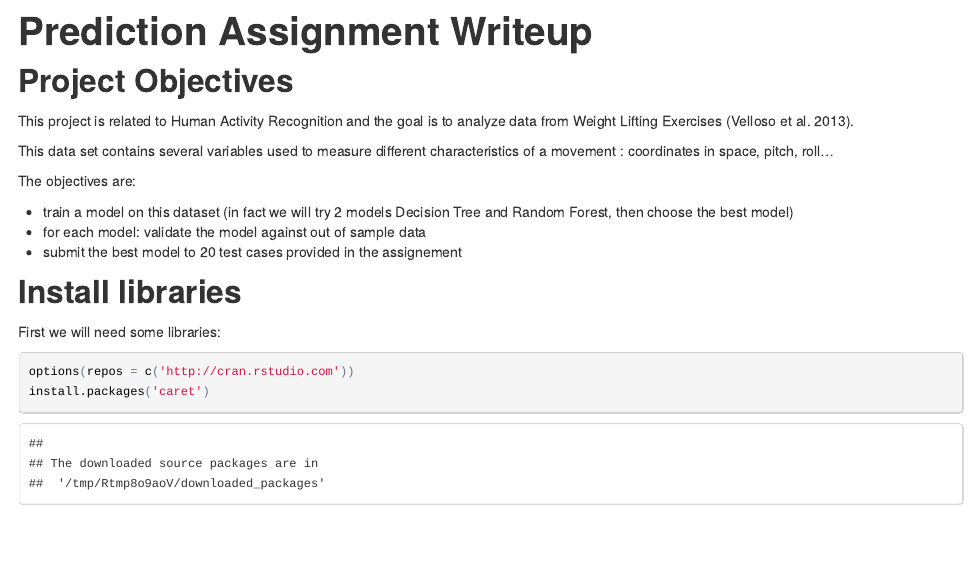
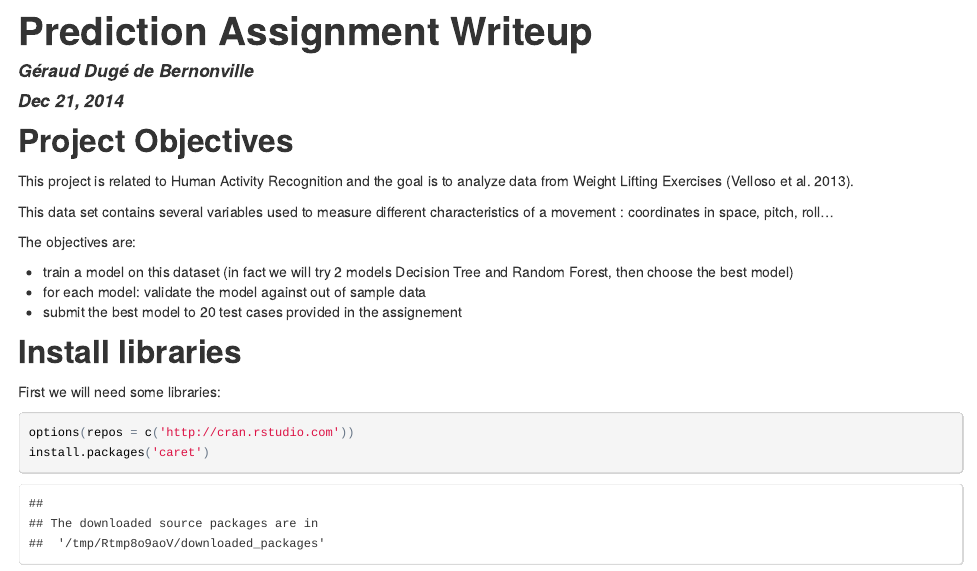
Before and after one commit to geraudster/datasciencecoursera, an R Markdown document (predmachlearn/project/predictExercices.Rmd): the page in a window 1100 px wide, from its top. The pictures show the output file predmachlearn/project/predictExercices.html that the author committed with the source, opened offline.

Commit message:
fix metadata

```diff
--- a/predmachlearn/project/predictExercices.Rmd
+++ b/predmachlearn/project/predictExercices.Rmd
@@ -3,9 +3,10 @@ output:
   html_document:
     keep_md: yes
 bibliography: wle.bib
+title: Prediction Assignment Writeup
+author: Géraud Dugé de Bernonville
+date: Dec 21, 2014
 ---
-
-# Prediction Assignment Writeup
 
 ## Project Objectives
 
```
Also changed, not shown: predmachlearn/project/predictExercices.html, predmachlearn/project/predictExercices.md.
